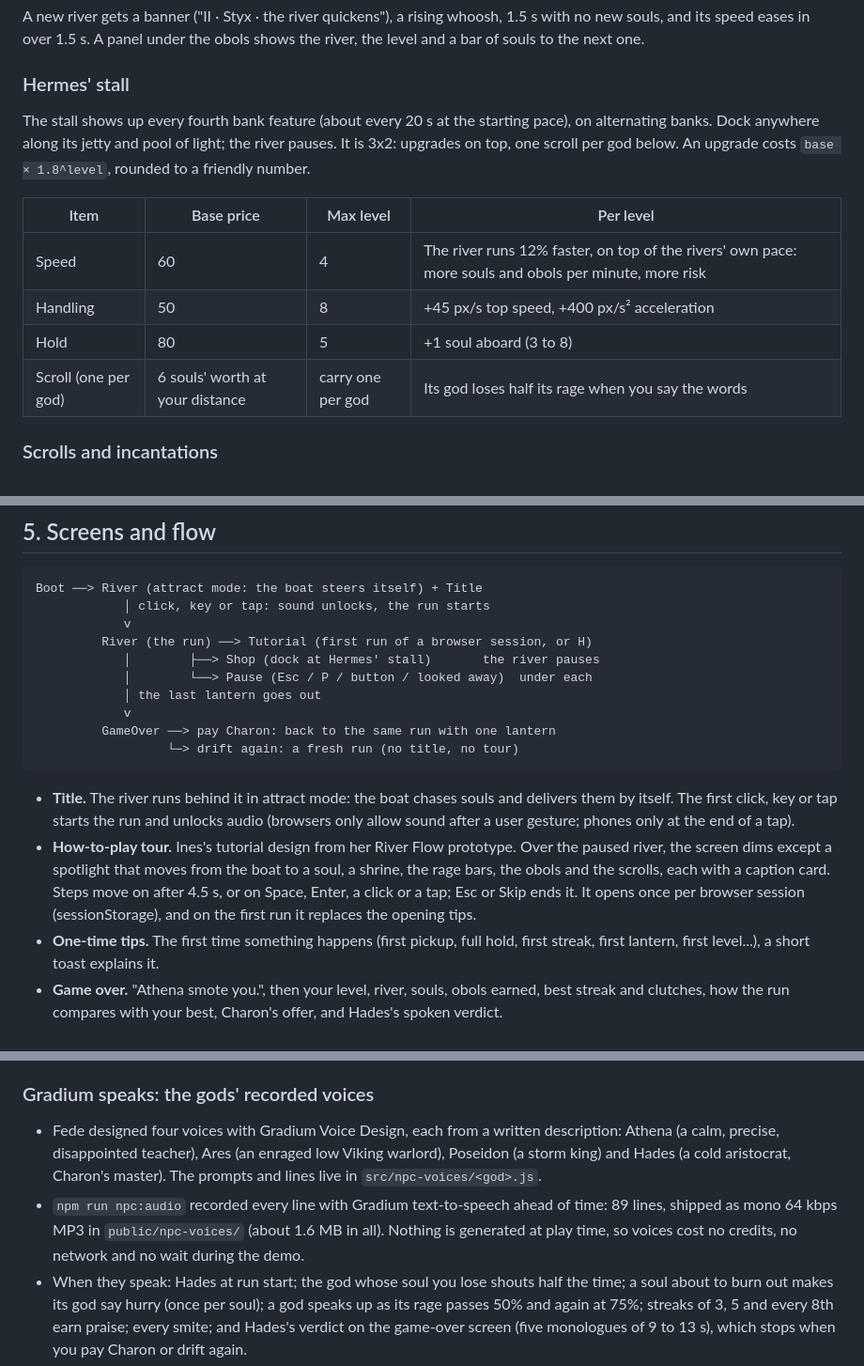
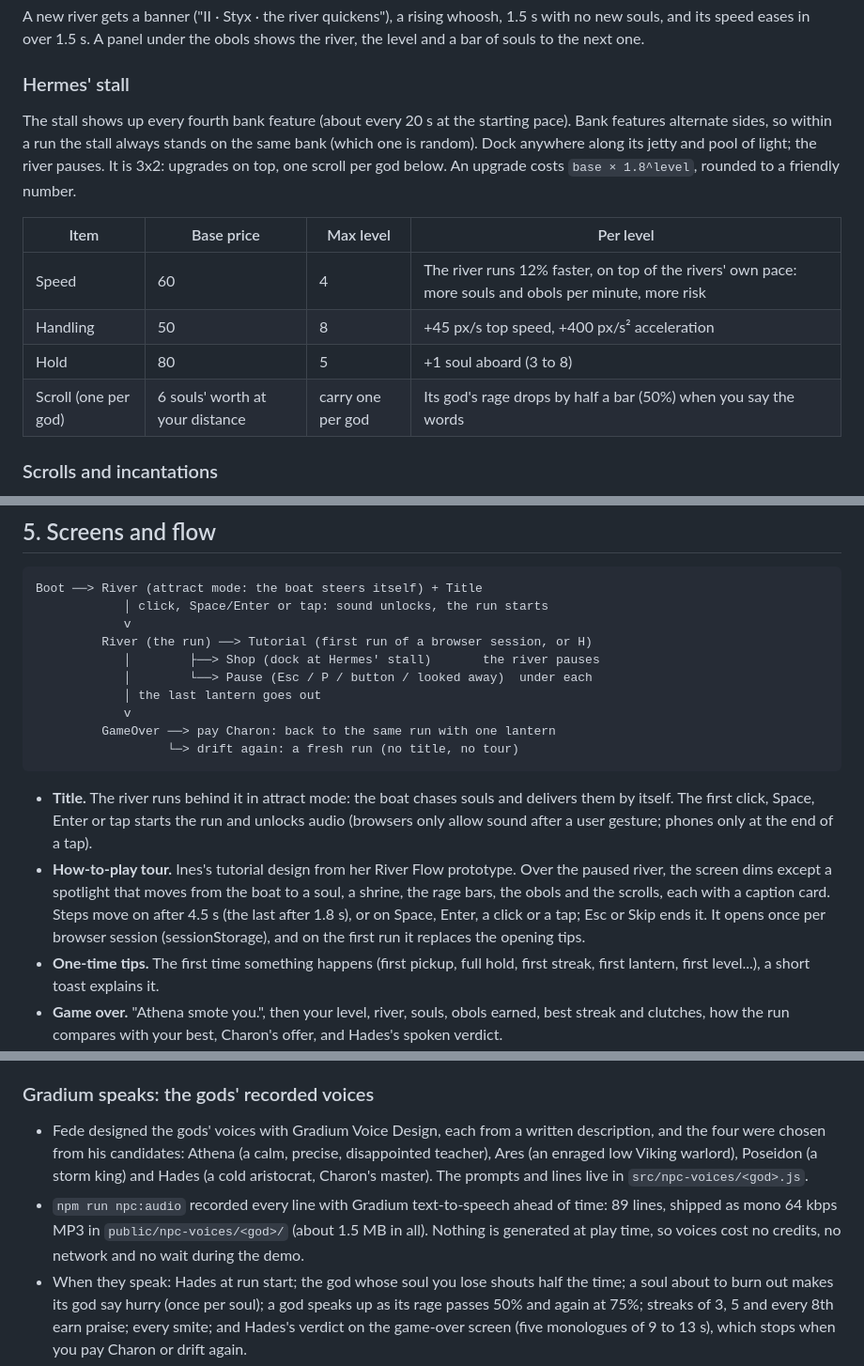
Before and after one commit to beverage/afterflow, a Markdown page: DESIGN.md, 3 parts joined by grey strips. Shown at 94% size. Drawn GitHub-style.

````diff
--- a/DESIGN.md
+++ b/DESIGN.md
@@ -79,14 +79,14 @@ A new river gets a banner ("II · Styx · the river quickens"), a rising whoosh,
 
 ### Hermes' stall
 
-The stall shows up every fourth bank feature (about every 20 s at the starting pace), on alternating banks. Dock anywhere along its jetty and pool of light; the river pauses. It is 3x2: upgrades on top, one scroll per god below. An upgrade costs `base × 1.8^level`, rounded to a friendly number.
+The stall shows up every fourth bank feature (about every 20 s at the starting pace). Bank features alternate sides, so within a run the stall always stands on the same bank (which one is random). Dock anywhere along its jetty and pool of light; the river pauses. It is 3x2: upgrades on top, one scroll per god below. An upgrade costs `base × 1.8^level`, rounded to a friendly number.
 
 | Item | Base price | Max level | Per level |
 |---|---|---|---|
 | Speed | 60 | 4 | The river runs 12% faster, on top of the rivers' own pace: more souls and obols per minute, more risk |
 | Handling | 50 | 8 | +45 px/s top speed, +400 px/s² acceleration |
 | Hold | 80 | 5 | +1 soul aboard (3 to 8) |
-| Scroll (one per god) | 6 souls' worth at your distance | carry one per god | Its god loses half its rage when you say the words |
+| Scroll (one per god) | 6 souls' worth at your distance | carry one per god | Its god's rage drops by half a bar (50%) when you say the words |
 
 ### Scrolls and incantations
 
@@ -125,7 +125,7 @@ The run pauses when the window loses focus, the tab is hidden, or a phone turns
 
 ```
 Boot ──> River (attract mode: the boat steers itself) + Title
-            │ click, key or tap: sound unlocks, the run starts
+            │ click, Space/Enter or tap: sound unlocks, the run starts
             v
          River (the run) ──> Tutorial (first run of a browser session, or H)
             │        ├──> Shop (dock at Hermes' stall)       the river pauses
@@ -136,8 +136,8 @@ Boot ──> River (attract mode: the boat steers itself) + Title
                   └─> drift again: a fresh run (no title, no tour)
 ```
 
-- **Title.** The river runs behind it in attract mode: the boat chases souls and delivers them by itself. The first click, key or tap starts the run and unlocks audio (browsers only allow sound after a user gesture; phones only at the end of a tap).
-- **How-to-play tour.** Ines's tutorial design from her River Flow prototype. Over the paused river, the screen dims except a spotlight that moves from the boat to a soul, a shrine, the rage bars, the obols and the scrolls, each with a caption card. Steps move on after 4.5 s, or on Space, Enter, a click or a tap; Esc or Skip ends it. It opens once per browser session (sessionStorage), and on the first run it replaces the opening tips.
+- **Title.** The river runs behind it in attract mode: the boat chases souls and delivers them by itself. The first click, Space, Enter or tap starts the run and unlocks audio (browsers only allow sound after a user gesture; phones only at the end of a tap).
+- **How-to-play tour.** Ines's tutorial design from her River Flow prototype. Over the paused river, the screen dims except a spotlight that moves from the boat to a soul, a shrine, the rage bars, the obols and the scrolls, each with a caption card. Steps move on after 4.5 s (the last after 1.8 s), or on Space, Enter, a click or a tap; Esc or Skip ends it. It opens once per browser session (sessionStorage), and on the first run it replaces the opening tips.
 - **One-time tips.** The first time something happens (first pickup, full hold, first streak, first lantern, first level...), a short toast explains it.
 - **Game over.** "Athena smote you.", then your level, river, souls, obols earned, best streak and clutches, how the run compares with your best, Charon's offer, and Hades's spoken verdict.
 
@@ -154,8 +154,8 @@ The hack asked for at least two partner tools. Soul Drift uses Gemini while you
 
 ### Gradium speaks: the gods' recorded voices
 
-- Fede designed four voices with Gradium Voice Design, each from a written description: Athena (a calm, precise, disappointed teacher), Ares (an enraged low Viking warlord), Poseidon (a storm king) and Hades (a cold aristocrat, Charon's master). The prompts and lines live in `src/npc-voices/<god>.js`.
-- `npm run npc:audio` recorded every line with Gradium text-to-speech ahead of time: 89 lines, shipped as mono 64 kbps MP3 in `public/npc-voices/` (about 1.6 MB in all). Nothing is generated at play time, so voices cost no credits, no network and no wait during the demo.
+- Fede designed the gods' voices with Gradium Voice Design, each from a written description, and the four were chosen from his candidates: Athena (a calm, precise, disappointed teacher), Ares (an enraged low Viking warlord), Poseidon (a storm king) and Hades (a cold aristocrat, Charon's master). The prompts and lines live in `src/npc-voices/<god>.js`.
+- `npm run npc:audio` recorded every line with Gradium text-to-speech ahead of time: 89 lines, shipped as mono 64 kbps MP3 in `public/npc-voices/<god>/` (about 1.5 MB in all). Nothing is generated at play time, so voices cost no credits, no network and no wait during the demo.
 - When they speak: Hades at run start; the god whose soul you lose shouts half the time; a soul about to burn out makes its god say hurry (once per soul); a god speaks up as its rage passes 50% and again at 75%; streaks of 3, 5 and every 8th earn praise; every smite; and Hades's verdict on the game-over screen (five monologues of 9 to 13 s), which stops when you pay Charon or drift again.
 - One line at a time: a more urgent line cuts in (verdict, then smite and run start, then the rage warnings), and small talk (shouts, hurries, streaks) waits 2.5 s after the last line. A shuffle bag per god and moment means no line repeats until the others have played.
 - While the mic listens for an incantation, shouts and hurries stay quiet: the gods' voices from the speakers could reach it.
````
Also changed, not shown: other parts of DESIGN.md (+7 -7 lines), GAME.md (+2 -2 lines), README.md (+1 -1 lines).
